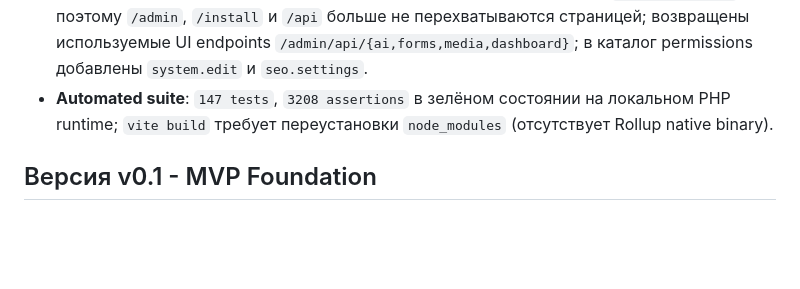
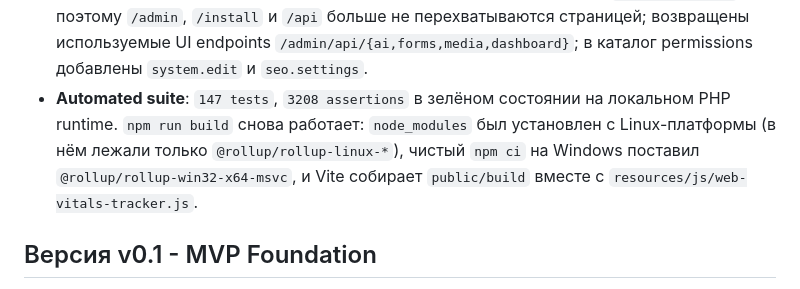
Before and after one commit to fegerV/Vertex-CMS, a Markdown page: docs/roadmap.md, the part around the change. GitHub-like rendering; blank space fills up the shorter version.

```diff
--- a/docs/roadmap.md
+++ b/docs/roadmap.md
@@ -41,7 +41,7 @@ VertexCMS должна стать современной CMS с открытым
 - **Web Vitals Monitor (`v0.6`)** реализован: публичный приём `POST /api/v1/public/web-vitals` (без сессии и CSRF, троттлинг, валидация метрик и белый список metadata, из URL вырезаются query и fragment), трекер `resources/js/web-vitals-tracker.js` (LCP/CLS/INP/FID/TTFB через `PerformanceObserver`, одна отправка финальных значений на `pagehide`/`visibilitychange`), админ-дашборд `/admin/web-vitals` с распределением рейтингов, сводным score, плохими измерениями, CSV-экспортом и графиком, ссылка в разделе «Система». Покрыто `WebVitalsTest`.
 - **Public block rendering parity (v0.6)** закрыт: `PageRenderer` теперь единственный источник публичной разметки для всех block types реестра (включая `tabs`, `accordion`, `counter`, `pricing-table`, `product-list`, `news-feed`), стили `vc-*` и интерактив в `resources/js/app.js`; 22 устаревших `pb-*` partial больше не перекрывают рендерер.
 - **Admin routing/API восстановлены**: публичный catch-all переведён на `Route::fallback`, поэтому `/admin`, `/install` и `/api` больше не перехватываются страницей; возвращены используемые UI endpoints `/admin/api/{ai,forms,media,dashboard}`; в каталог permissions добавлены `system.edit` и `seo.settings`.
-- **Automated suite**: `147 tests`, `3208 assertions` в зелёном состоянии на локальном PHP runtime; `vite build` требует переустановки `node_modules` (отсутствует Rollup native binary).
+- **Automated suite**: `147 tests`, `3208 assertions` в зелёном состоянии на локальном PHP runtime. `npm run build` снова работает: `node_modules` был установлен с Linux-платформы (в нём лежали только `@rollup/rollup-linux-*`), чистый `npm ci` на Windows поставил `@rollup/rollup-win32-x64-msvc`, и Vite собирает `public/build` вместе с `resources/js/web-vitals-tracker.js`.
 
 ## Версия v0.1 - MVP Foundation
 
```
Also changed, not shown: docs/status/current-status.md (+2 -2 lines).
